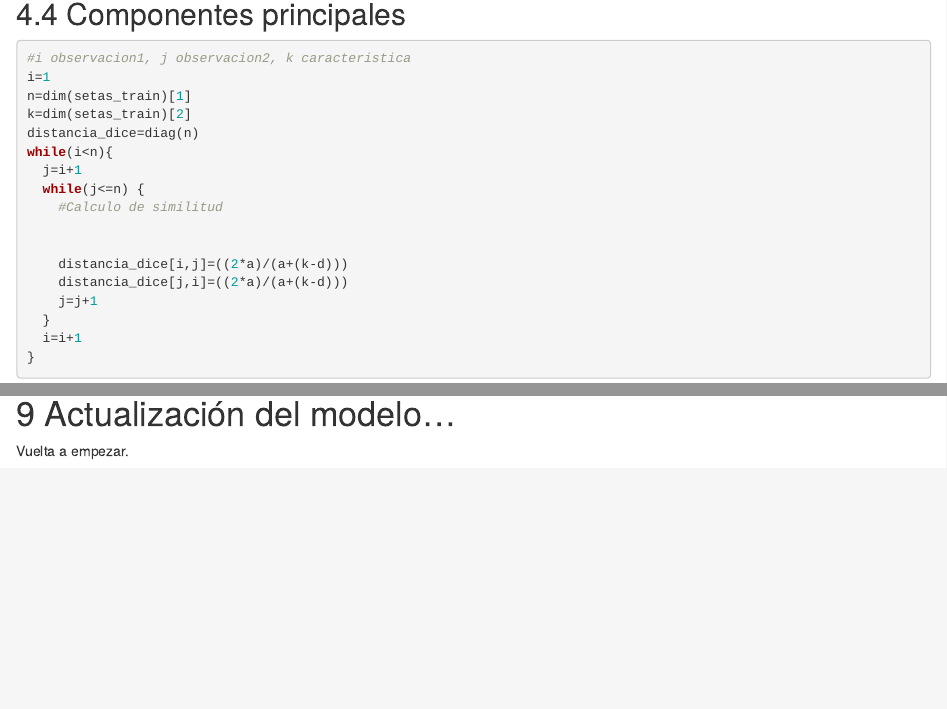
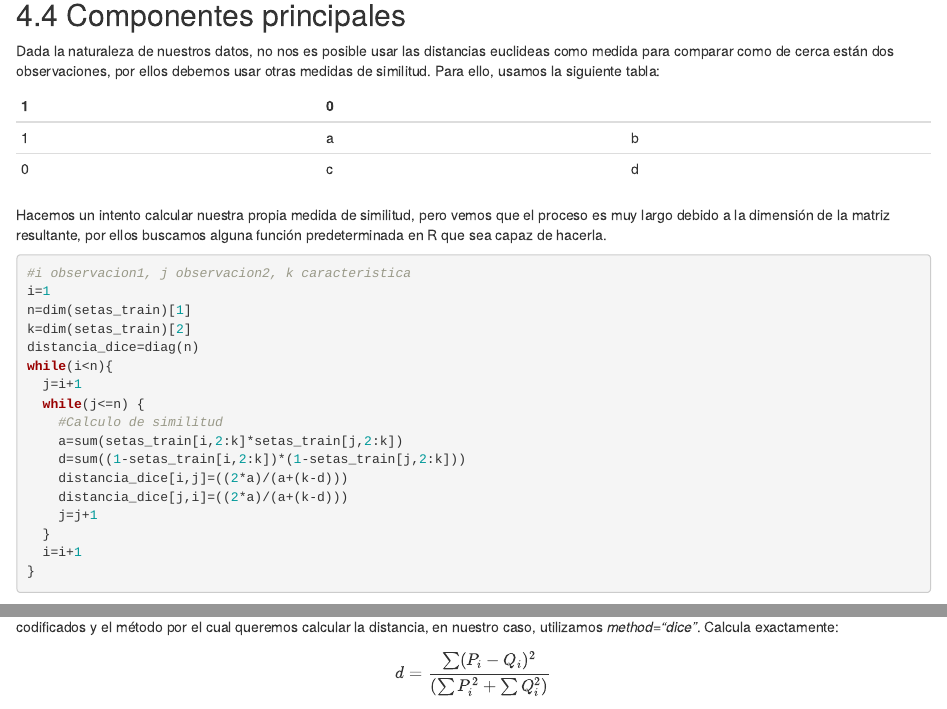
Before and after one commit to Rfernandezc2016/Trabajo-MD, an R Markdown document (MEMORIA.Rmd): the page in a window 1100 px wide, from 15140 px down before the commit and from 15200 px down after it, so that both start at the same text, and a second part further down, joined at a grey line. Rendered offline with R 4.5, knitr and Pandoc, with nearby package versions; drawn as R Markdown's standard HTML page in place of the format the file asks for; some code elsewhere in the file could not run offline.

Commit message:
Comento lo último añadido

````diff
--- a/MEMORIA.Rmd
+++ b/MEMORIA.Rmd
@@ -1049,7 +1051,15 @@ barplot(table(datos.setas$Letalidad,datos.setas$Habitat),main="Letalidad",xlab="
 
 ## Componentes principales
 
-```{r intento distancia dice,eval=FALSE}
+Dada la naturaleza de nuestros datos, no nos es posible usar las distancias euclideas como medida para comparar como de cerca están dos observaciones, por ellos debemos usar otras medidas de similitud. Para ello, usamos la siguiente tabla:
+
+ |1|0
+-|-|-
+1|a|b
+0|c|d
+
+Hacemos un intento calcular nuestra propia medida de similitud, pero vemos que el proceso es muy largo debido a la dimensión de la matriz resultante, por ellos buscamos alguna función predeterminada en R que sea capaz de hacerla.
+```{r intento medida de similitud dice,eval=FALSE}
 #i observacion1, j observacion2, k caracteristica
 i=1
 n=dim(setas_train)[1]
@@ -1059,8 +1069,8 @@ while(i<n){
   j=i+1
   while(j<=n) {
     #Calculo de similitud
-
-
+    a=sum(setas_train[i,2:k]*setas_train[j,2:k])
+    d=sum((1-setas_train[i,2:k])*(1-setas_train[j,2:k]))
     distancia_dice[i,j]=((2*a)/(a+(k-d)))
     distancia_dice[j,i]=((2*a)/(a+(k-d)))
     j=j+1
@@ -1069,5 +1079,6 @@ while(i<n){
 }
 ```
 
-
+La función que utilizaremos es *distance()* de la librería **_philentropy_**, a la cual debemos introducirle como parámetros la matriz con nuestros datos codificados y el método por el cual queremos calcular la distancia, en nuestro caso, utilizamos *method="dice"*. Calcula exactamente:
+$$d = \dfrac{\sum(P_i − Q_i)^2}{(\sum P_i^2 + \sum Q_i^2)}$$
 ```{r distancias,echo=TRUE}
````
Also changed, not shown: preprocesado-de-datos..html, MEMORIA.Rmd (7 more changed lines).
